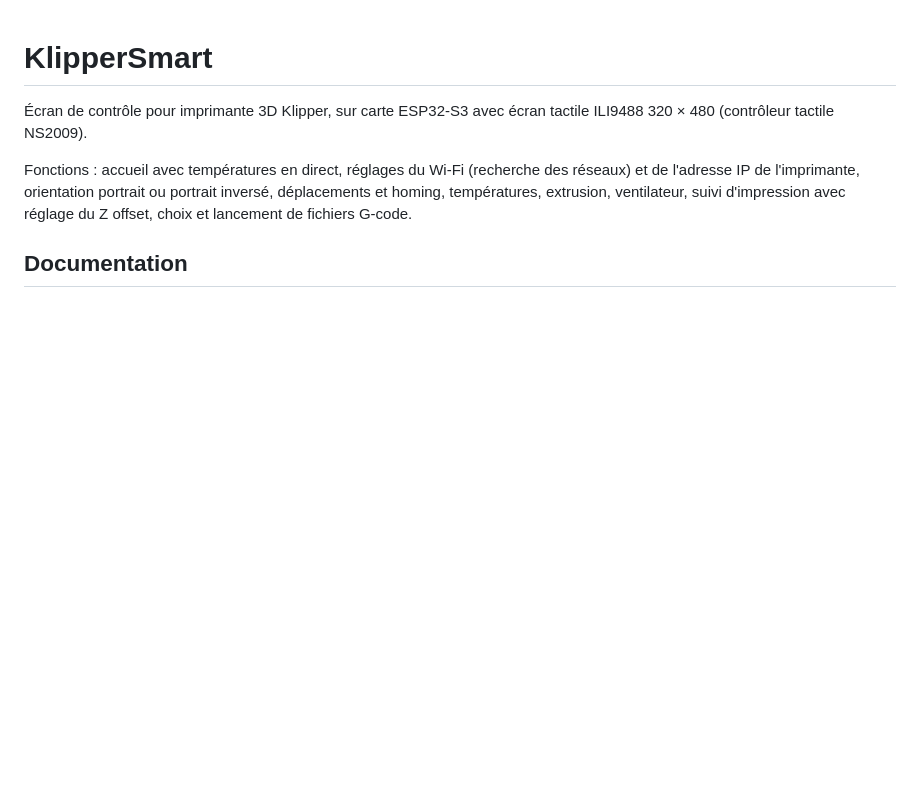
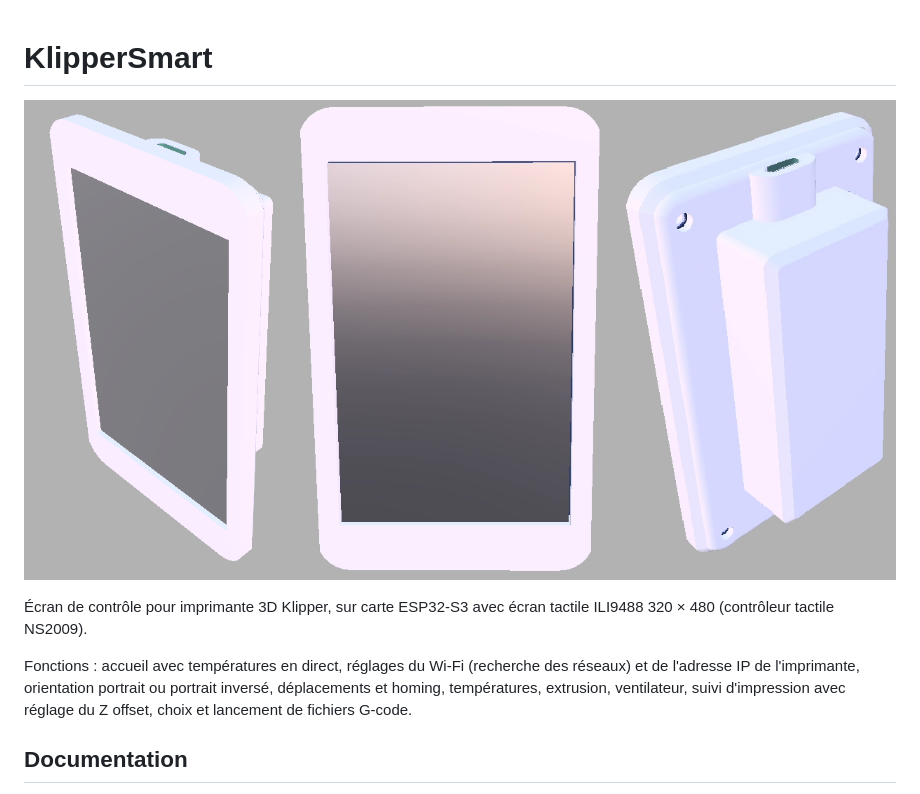
Before and after one commit to nanou974/klipper-smart, a Markdown page: README.md, the part around the change. GitHub-like rendering; pictures changed too: docs/boitier/rendu-boitier.png (added); blank space fills up the shorter version.

Commit message:
Ajoute le rendu du boîtier en tête du README
Co-Authored-By: Claude Haiku 5.5 <noreply@anthropic.com>
Claude-Session: https://claude.ai/code/session_018zNJLc8eA3NzgAznj61Cha

```diff
--- a/README.md
+++ b/README.md
@@ -1,4 +1,6 @@
 # KlipperSmart
+
+![Rendus du boîtier](docs/boitier/rendu-boitier.png)
 
 Écran de contrôle pour imprimante 3D Klipper, sur carte ESP32-S3 avec écran tactile ILI9488 320 × 480 (contrôleur tactile NS2009).
 
```
